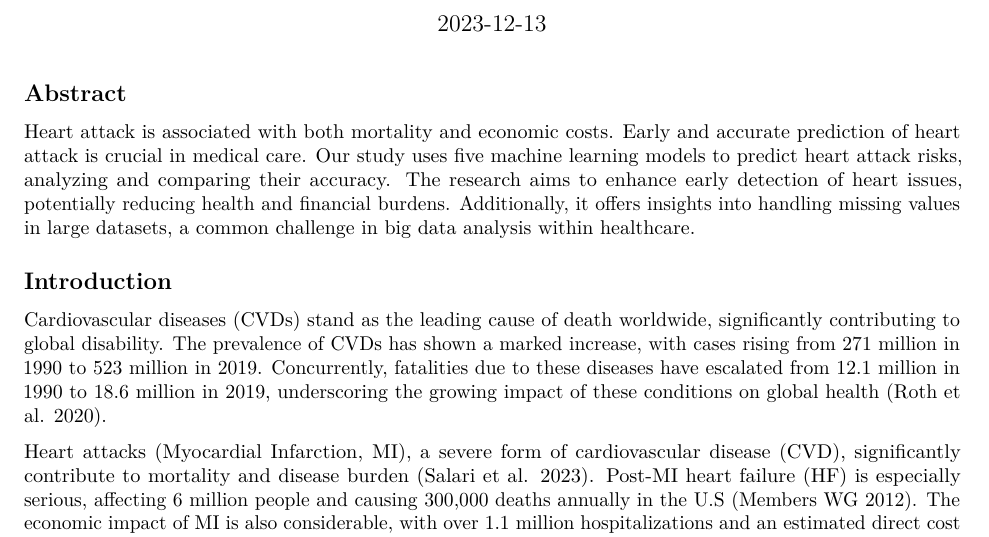
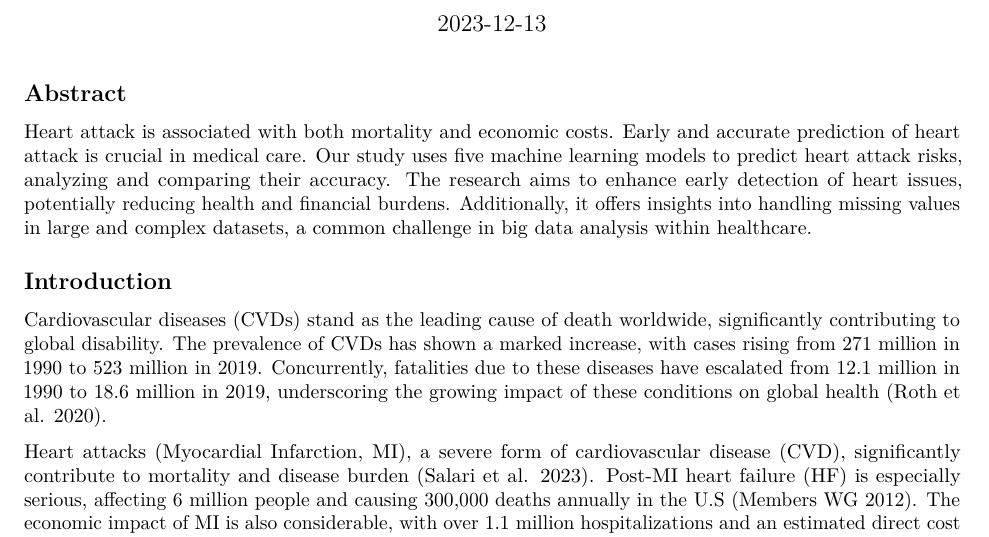
Before and after one commit to sangyisu/625-project, an R Markdown document (final report/BioStat625_Group16.Rmd): part of page 1 of 5, cut so that both start at the same text. Rendered offline with R 4.5, knitr and Pandoc, then LaTeX, with nearby package versions.

Commit message:
Update BioStat625_Group16.Rmd

```diff
--- a/final report/BioStat625_Group16.Rmd
+++ b/final report/BioStat625_Group16.Rmd
@@ -17,7 +17,7 @@ knitr::opts_chunk$set(echo = TRUE)
 
 ## Abstract
 
-Heart attack is associated with both mortality and economic costs. Early and accurate prediction of heart attack is crucial in medical care. Our study uses five machine learning models to predict heart attack risks, analyzing and comparing their accuracy. The research aims to enhance early detection of heart issues, potentially reducing health and financial burdens. Additionally, it offers insights into handling missing values in large datasets, a common challenge in big data analysis within healthcare.
+Heart attack is associated with both mortality and economic costs. Early and accurate prediction of heart attack is crucial in medical care. Our study uses five machine learning models to predict heart attack risks, analyzing and comparing their accuracy. The research aims to enhance early detection of heart issues, potentially reducing health and financial burdens. Additionally, it offers insights into handling missing values in large and complex datasets, a common challenge in big data analysis within healthcare.
 
 ## Introduction
 
```
